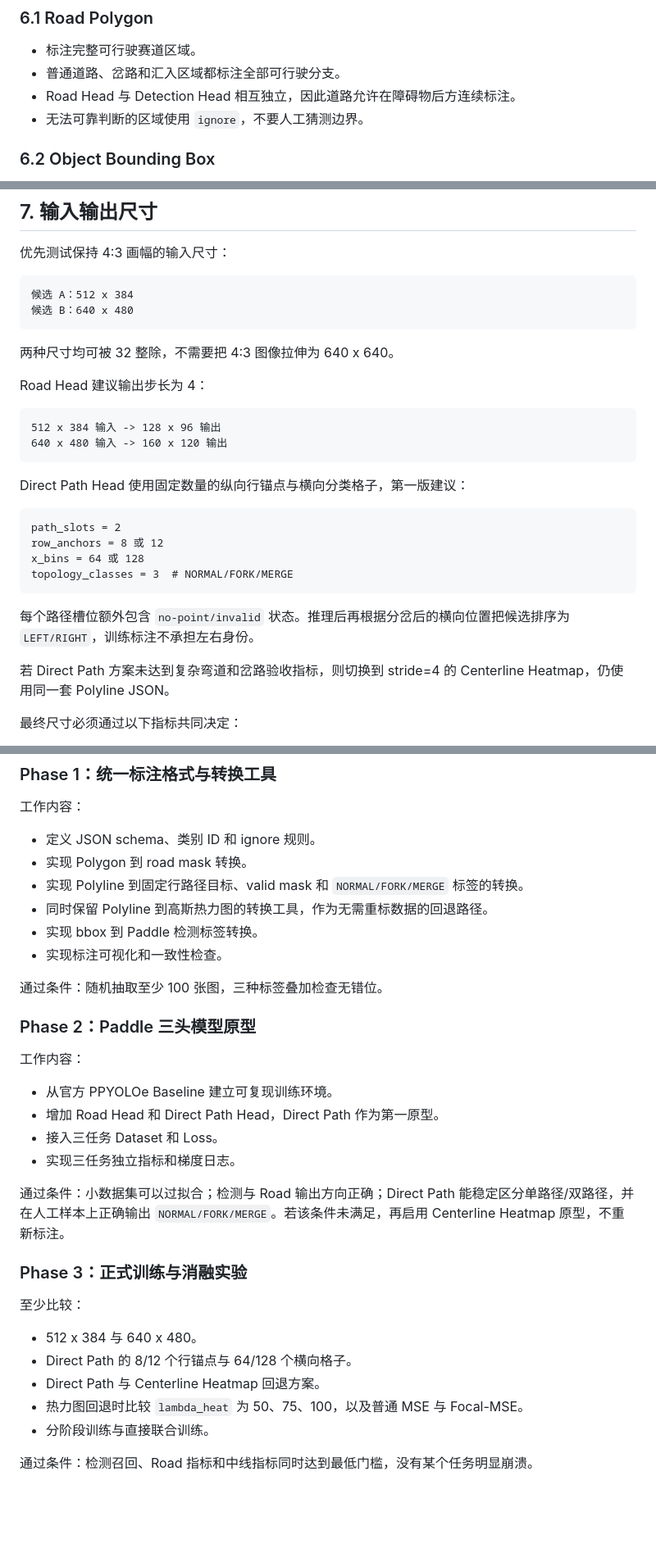
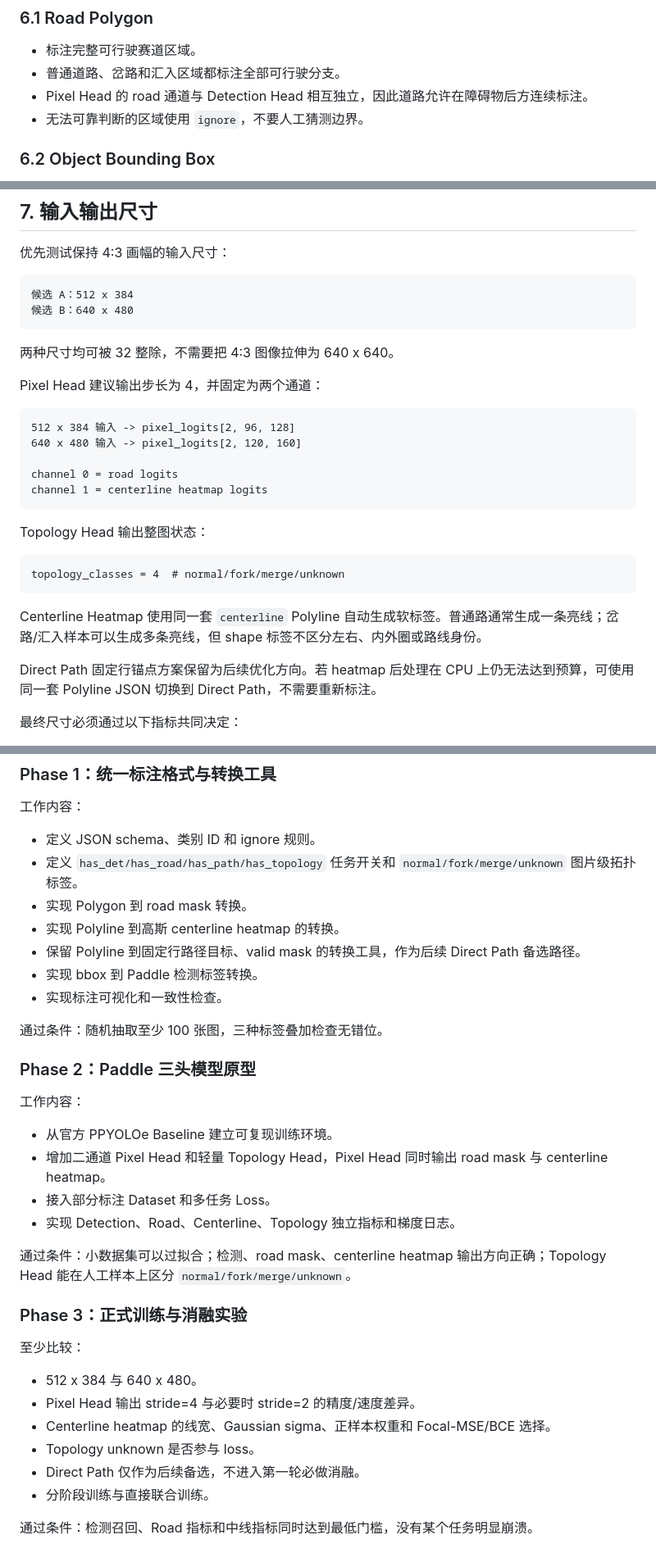
Before and after one commit to Daigui233/SYSU_DDL, a Markdown page: MULTITASK_RKNN_MIGRATION_PLAN.md, 3 parts joined by grey strips. Shown at 82% size. Drawn GitHub-style; blank space fills up the shorter version.

````diff
--- a/MULTITASK_RKNN_MIGRATION_PLAN.md
+++ b/MULTITASK_RKNN_MIGRATION_PLAN.md
@@ -85,7 +81,7 @@ bbox/class/score           road_mask      paths/topology
 
 - 标注完整可行驶赛道区域。
 - 普通道路、岔路和汇入区域都标注全部可行驶分支。
-- Road Head 与 Detection Head 相互独立，因此道路允许在障碍物后方连续标注。
+- Pixel Head 的 road 通道与 Detection Head 相互独立，因此道路允许在障碍物后方连续标注。
 - 无法可靠判断的区域使用 `ignore`，不要人工猜测边界。
 
 ### 6.2 Object Bounding Box
@@ -157,25 +172,25 @@ dataset/
 
 两种尺寸均可被 32 整除，不需要把 4:3 图像拉伸为 640 x 640。
 
-Road Head 建议输出步长为 4：
+Pixel Head 建议输出步长为 4，并固定为两个通道：
 
 ```text
-512 x 384 输入 -> 128 x 96 输出
-640 x 480 输入 -> 160 x 120 输出
+512 x 384 输入 -> pixel_logits[2, 96, 128]
+640 x 480 输入 -> pixel_logits[2, 120, 160]
+
+channel 0 = road logits
+channel 1 = centerline heatmap logits
 ```
 
-Direct Path Head 使用固定数量的纵向行锚点与横向分类格子，第一版建议：
+Topology Head 输出整图状态：
 
 ```text
-path_slots = 2
-row_anchors = 8 或 12
-x_bins = 64 或 128
-topology_classes = 3  # NORMAL/FORK/MERGE
+topology_classes = 4  # normal/fork/merge/unknown
 ```
 
-每个路径槽位额外包含 `no-point/invalid` 状态。推理后再根据分岔后的横向位置把候选排序为 `LEFT/RIGHT`，训练标注不承担左右身份。
+Centerline Heatmap 使用同一套 `centerline` Polyline 自动生成软标签。普通路通常生成一条亮线；岔路/汇入样本可以生成多条亮线，但 shape 标签不区分左右、内外圈或路线身份。
 
-若 Direct Path 方案未达到复杂弯道和岔路验收指标，则切换到 stride=4 的 Centerline Heatmap，仍使用同一套 Polyline JSON。
+Direct Path 固定行锚点方案保留为后续优化方向。若 heatmap 后处理在 CPU 上仍无法达到预算，可使用同一套 Polyline JSON 切换到 Direct Path，不需要重新标注。
 
 最终尺寸必须通过以下指标共同决定：
 
@@ -460,9 +466,10 @@ Master_RK3588S/setupUI/
 工作内容：
 
 - 定义 JSON schema、类别 ID 和 ignore 规则。
+- 定义 `has_det/has_road/has_path/has_topology` 任务开关和 `normal/fork/merge/unknown` 图片级拓扑标签。
 - 实现 Polygon 到 road mask 转换。
-- 实现 Polyline 到固定行路径目标、valid mask 和 `NORMAL/FORK/MERGE` 标签的转换。
-- 同时保留 Polyline 到高斯热力图的转换工具，作为无需重标数据的回退路径。
+- 实现 Polyline 到高斯 centerline heatmap 的转换。
+- 保留 Polyline 到固定行路径目标、valid mask 的转换工具，作为后续 Direct Path 备选路径。
 - 实现 bbox 到 Paddle 检测标签转换。
 - 实现标注可视化和一致性检查。
 
@@ -473,20 +480,21 @@ Master_RK3588S/setupUI/
 工作内容：
 
 - 从官方 PPYOLOe Baseline 建立可复现训练环境。
-- 增加 Road Head 和 Direct Path Head，Direct Path 作为第一原型。
-- 接入三任务 Dataset 和 Loss。
-- 实现三任务独立指标和梯度日志。
+- 增加二通道 Pixel Head 和轻量 Topology Head，Pixel Head 同时输出 road mask 与 centerline heatmap。
+- 接入部分标注 Dataset 和多任务 Loss。
+- 实现 Detection、Road、Centerline、Topology 独立指标和梯度日志。
 
-通过条件：小数据集可以过拟合；检测与 Road 输出方向正确；Direct Path 能稳定区分单路径/双路径，并在人工样本上正确输出 `NORMAL/FORK/MERGE`。若该条件未满足，再启用 Centerline Heatmap 原型，不重新标注。
+通过条件：小数据集可以过拟合；检测、road mask、centerline heatmap 输出方向正确；Topology Head 能在人工样本上区分 `normal/fork/merge/unknown`。
 
 ### Phase 3：正式训练与消融实验
 
 至少比较：
 
 - 512 x 384 与 640 x 480。
-- Direct Path 的 8/12 个行锚点与 64/128 个横向格子。
-- Direct Path 与 Centerline Heatmap 回退方案。
-- 热力图回退时比较 `lambda_heat` 为 50、75、100，以及普通 MSE 与 Focal-MSE。
+- Pixel Head 输出 stride=4 与必要时 stride=2 的精度/速度差异。
+- Centerline heatmap 的线宽、Gaussian sigma、正样本权重和 Focal-MSE/BCE 选择。
+- Topology unknown 是否参与 loss。
+- Direct Path 仅作为后续备选，不进入第一轮必做消融。
 - 分阶段训练与直接联合训练。
 
 通过条件：检测召回、Road 指标和中线指标同时达到最低门槛，没有某个任务明显崩溃。
````
Also changed, not shown: other parts of MULTITASK_RKNN_MIGRATION_PLAN.md (+82 -77 lines), SOP.md (added, +191 -0 lines).
